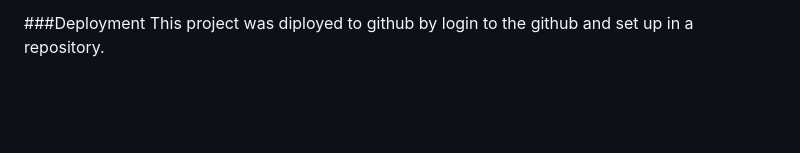
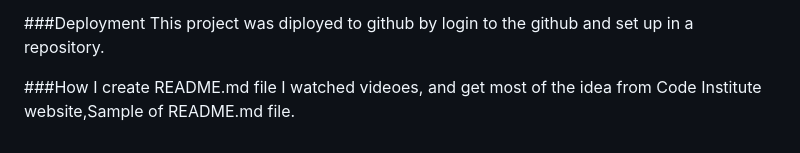
Before and after one commit to Sultana-akther20/first-project, a Markdown page: README.md, the part around the change printed below. GitHub-like rendering; blank space fills up the shorter version.

```diff
--- a/README.md
+++ b/README.md
@@ -88,3 +88,6 @@ code institute website,
 
 ###Deployment
 This project was diployed to github by login to the github and set up in a repository.
+
+###How I create README.md file
+I watched videoes, and get most of the idea from Code Institute website,Sample of README.md file.
```
Also changed, not shown: other parts of README.md (+1 -1 lines).
